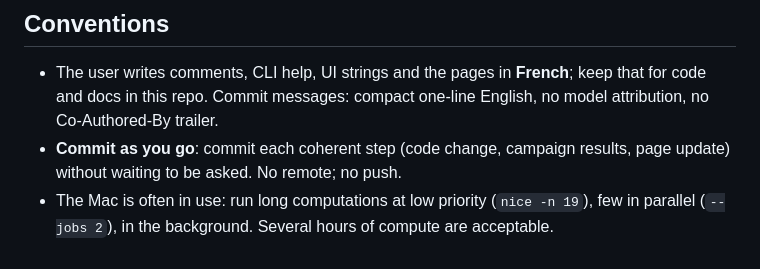
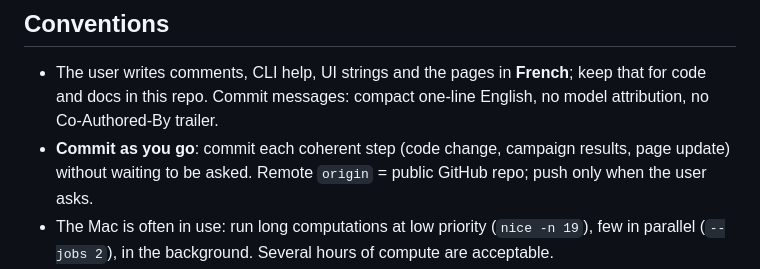
Before and after one commit to Thomas-Baeckeroot/tethered-station, a Markdown page: CLAUDE.md, the part around the change. Drawn GitHub-style.

Commit message:
CLAUDE.md: GitHub remote

```diff
--- a/CLAUDE.md
+++ b/CLAUDE.md
@@ -20,7 +20,7 @@ Running list of open questions and future work: `TODO.md`. Results summary: `REA
 ## Conventions
 
 - The user writes comments, CLI help, UI strings and the pages in **French**; keep that for code and docs in this repo. Commit messages: compact one-line English, no model attribution, no Co-Authored-By trailer.
-- **Commit as you go**: commit each coherent step (code change, campaign results, page update) without waiting to be asked. No remote; no push.
+- **Commit as you go**: commit each coherent step (code change, campaign results, page update) without waiting to be asked. Remote `origin` = public GitHub repo; push only when the user asks.
 - The Mac is often in use: run long computations at low priority (`nice -n 19`), few in parallel (`--jobs 2`), in the background. Several hours of compute are acceptable.
 - `tether_sim.py` is the single source of the physics. `run_scenarios.py` holds the scenario catalogues (`CAMPAIGNS`). Keep both self-contained (NumPy + Matplotlib only) so they run in either venv.
 - When changing a motion program or a diagnostic, re-run the affected campaign and `make_web_data.py`; the pages read everything from `docs/data/`.
```
